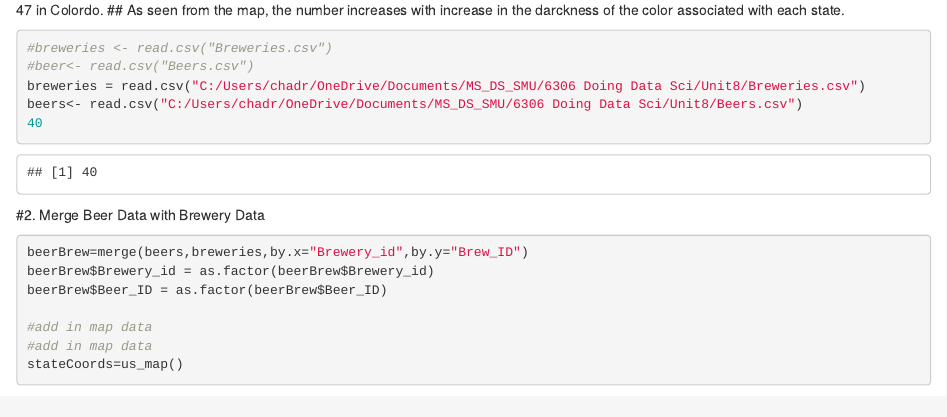
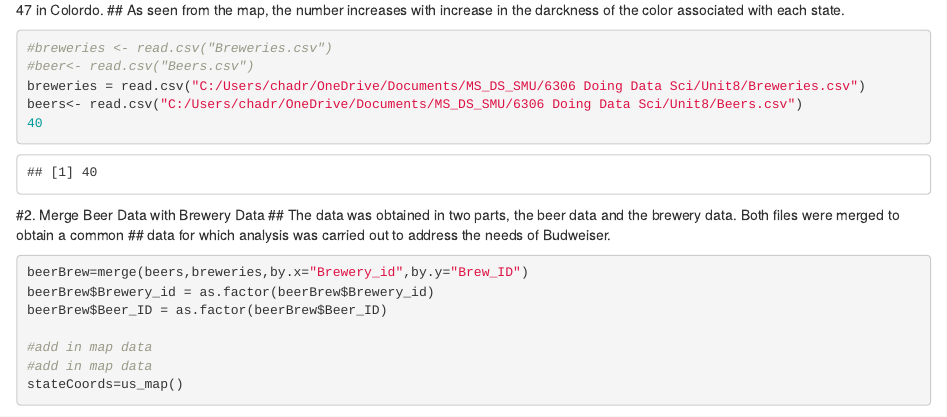
Before and after one commit to Wu-Sophia/BeerAnalysis, an R Markdown document (DataDynamos_BeerProject.Rmd): the page in a window 1100 px wide, from 1920 px down. Rendered offline with R 4.5, knitr and Pandoc, with nearby package versions; code that draws random numbers runs with fixed seeds of ours; some code elsewhere in the file could not run offline.

Commit message:
Update DataDynamos_BeerProject.Rmd

````diff
--- a/DataDynamos_BeerProject.Rmd
+++ b/DataDynamos_BeerProject.Rmd
@@ -37,6 +37,8 @@ beers<- read.csv("C:/Users/chadr/OneDrive/Documents/MS_DS_SMU/6306 Doing Data Sc
 40
 ```
 #2. Merge Beer Data with Brewery  Data
+##  The data was obtained in two parts, the beer data and the brewery data. Both files were merged to obtain a common
+##  data for which analysis was carried out to address the needs of Budweiser.
 ```{r}
 beerBrew=merge(beers,breweries,by.x="Brewery_id",by.y="Brew_ID")
 beerBrew$Brewery_id = as.factor(beerBrew$Brewery_id)
````
